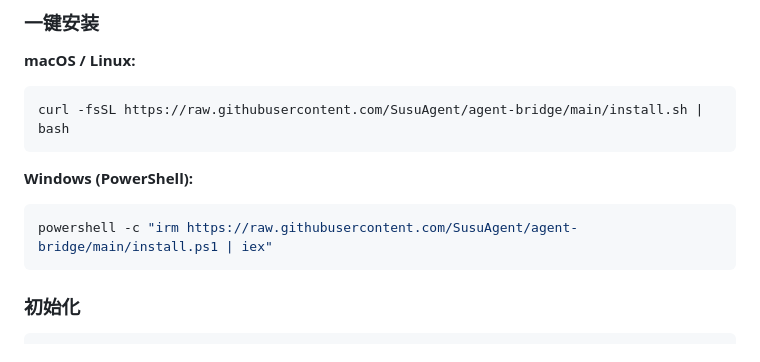
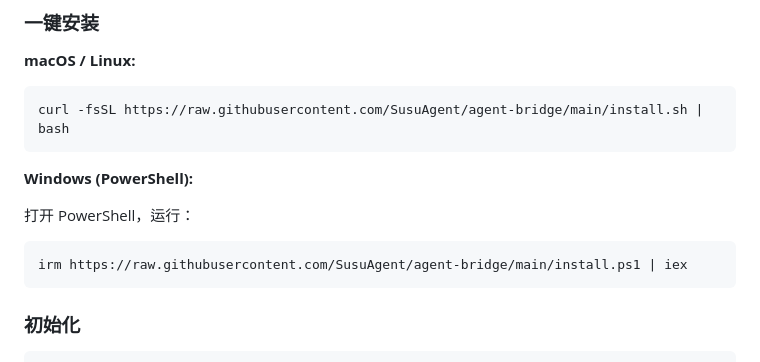
Before and after one commit to BearCubConstellation/agent-bridge, a Markdown page: README.md, the part around the change. Drawn GitHub-style.

Commit message:
docs: 修复 Windows 安装命令（去掉多余的 powershell -c）

````diff
--- a/README.md
+++ b/README.md
@@ -62,8 +62,10 @@ curl -fsSL https://raw.githubusercontent.com/SusuAgent/agent-bridge/main/install
 
 **Windows (PowerShell):**
 
+打开 PowerShell，运行：
+
 ```powershell
-powershell -c "irm https://raw.githubusercontent.com/SusuAgent/agent-bridge/main/install.ps1 | iex"
+irm https://raw.githubusercontent.com/SusuAgent/agent-bridge/main/install.ps1 | iex
 ```
 
 ### 初始化
````
